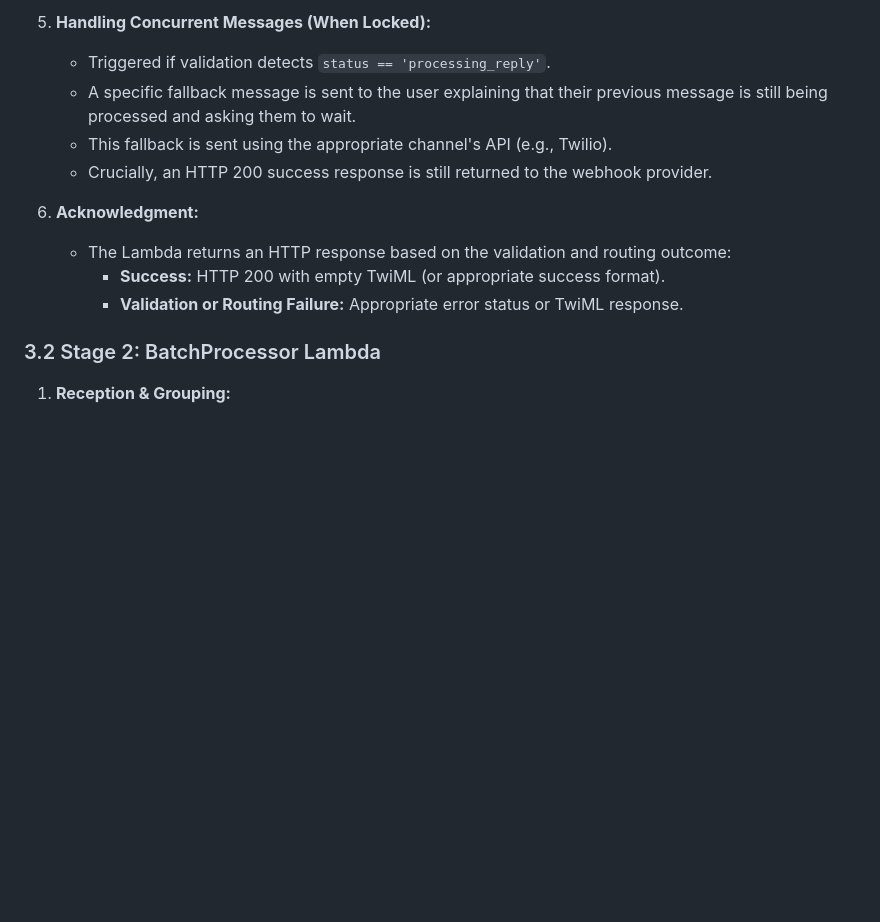
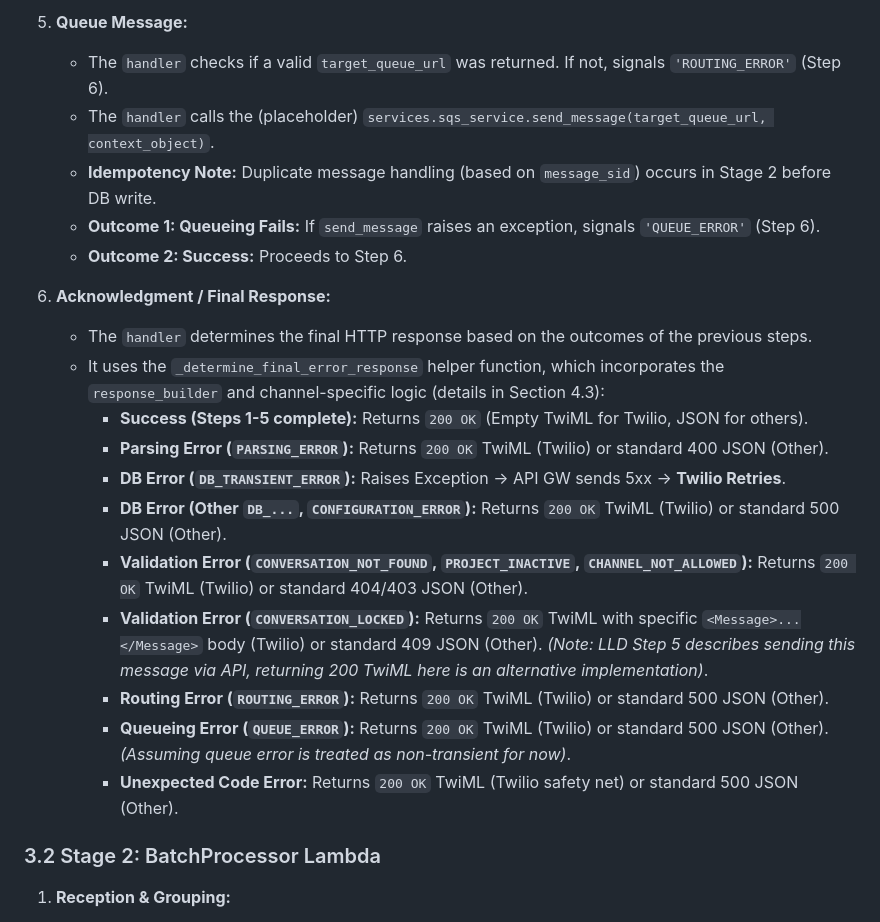
Before and after one commit to junksamiad/replies-engine, a Markdown page: replies_engine_docs/lld/lambdas_processing_flow.md, the part around the change printed below. Drawn GitHub-style; blank space fills up the shorter version.

```diff
--- a/replies_engine_docs/lld/lambdas_processing_flow.md
+++ b/replies_engine_docs/lld/lambdas_processing_flow.md
@@ -100,14 +115,23 @@ X 1.  **Message Batching via SQS Delay:**
 
-5.  **Handling Concurrent Messages (When Locked):**
-    *   Triggered if validation detects `status == 'processing_reply'`.
-    *   A specific fallback message is sent to the user explaining that their previous message is still being processed and asking them to wait.
-    *   This fallback is sent using the appropriate channel's API (e.g., Twilio).
-    *   Crucially, an HTTP 200 success response is still returned to the webhook provider.
+5.  **Queue Message:**
+    *   The `handler` checks if a valid `target_queue_url` was returned. If not, signals `'ROUTING_ERROR'` (Step 6).
+    *   The `handler` calls the (placeholder) `services.sqs_service.send_message(target_queue_url, context_object)`.
+    *   **Idempotency Note:** Duplicate message handling (based on `message_sid`) occurs in Stage 2 before DB write.
+    *   **Outcome 1: Queueing Fails:** If `send_message` raises an exception, signals `'QUEUE_ERROR'` (Step 6).
+    *   **Outcome 2: Success:** Proceeds to Step 6.
 
-6. **Acknowledgment:**
-    *   The Lambda returns an HTTP response based on the validation and routing outcome:
-        - **Success:** HTTP 200 with empty TwiML (or appropriate success format).
-        - **Validation or Routing Failure:** Appropriate error status or TwiML response.
+6.  **Acknowledgment / Final Response:**
+    *   The `handler` determines the final HTTP response based on the outcomes of the previous steps.
+    *   It uses the `_determine_final_error_response` helper function, which incorporates the `response_builder` and channel-specific logic (details in Section 4.3):
+        *   **Success (Steps 1-5 complete):** Returns `200 OK` (Empty TwiML for Twilio, JSON for others).
+        *   **Parsing Error (`PARSING_ERROR`):** Returns `200 OK` TwiML (Twilio) or standard 400 JSON (Other).
+        *   **DB Error (`DB_TRANSIENT_ERROR`):** Raises Exception -> API GW sends 5xx -> **Twilio Retries**.
+        *   **DB Error (Other `DB_...`, `CONFIGURATION_ERROR`):** Returns `200 OK` TwiML (Twilio) or standard 500 JSON (Other).
+        *   **Validation Error (`CONVERSATION_NOT_FOUND`, `PROJECT_INACTIVE`, `CHANNEL_NOT_ALLOWED`):** Returns `200 OK` TwiML (Twilio) or standard 404/403 JSON (Other).
+        *   **Validation Error (`CONVERSATION_LOCKED`):** Returns `200 OK` TwiML with specific `<Message>...</Message>` body (Twilio) or standard 409 JSON (Other). *(Note: LLD Step 5 describes sending this message via API, returning 200 TwiML here is an alternative implementation)*.
+        *   **Routing Error (`ROUTING_ERROR`):** Returns `200 OK` TwiML (Twilio) or standard 500 JSON (Other).
+        *   **Queueing Error (`QUEUE_ERROR`):** Returns `200 OK` TwiML (Twilio) or standard 500 JSON (Other). *(Assuming queue error is treated as non-transient for now)*.
+        *   **Unexpected Code Error:** Returns `200 OK` TwiML (Twilio safety net) or standard 500 JSON (Other).
 
 ### 3.2 Stage 2: BatchProcessor Lambda
 
```
Also changed, not shown: other parts of replies_engine_docs/lld/lambdas_processing_flow.md (+42 -27 lines).
